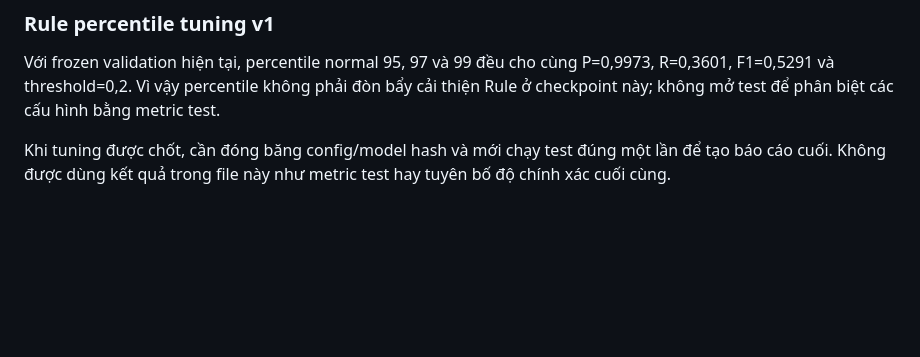
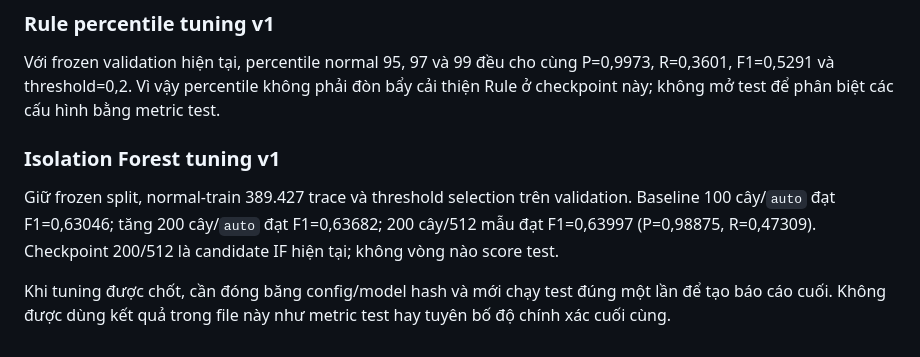
Before and after one commit to quang22ba13263/Logsentry, a Markdown page: evaluation/reports/hdfs_validation_summary.md, the part around the change. Rendered like a GitHub page; blank space fills up the shorter version.

Commit message:
docs: record HDFS isolation forest tuning

```diff
--- a/evaluation/reports/hdfs_validation_summary.md
+++ b/evaluation/reports/hdfs_validation_summary.md
@@ -71,6 +71,13 @@ P=0,9973, R=0,3601, F1=0,5291 và threshold=0,2. Vì vậy percentile không ph
 đòn bẩy cải thiện Rule ở checkpoint này; không mở test để phân biệt các cấu
 hình bằng metric test.
 
+### Isolation Forest tuning v1
+
+Giữ frozen split, normal-train 389.427 trace và threshold selection trên
+validation. Baseline 100 cây/`auto` đạt F1=0,63046; tăng 200 cây/`auto` đạt
+F1=0,63682; 200 cây/512 mẫu đạt F1=0,63997 (P=0,98875, R=0,47309). Checkpoint
+200/512 là candidate IF hiện tại; không vòng nào score test.
+
 Khi tuning được chốt, cần đóng băng config/model hash và mới chạy test đúng một
 lần để tạo báo cáo cuối. Không được dùng kết quả trong file này như metric test
 hay tuyên bố độ chính xác cuối cùng.
```
Also changed, not shown: evaluation/PROGRESS.md (+2 -0 lines).
